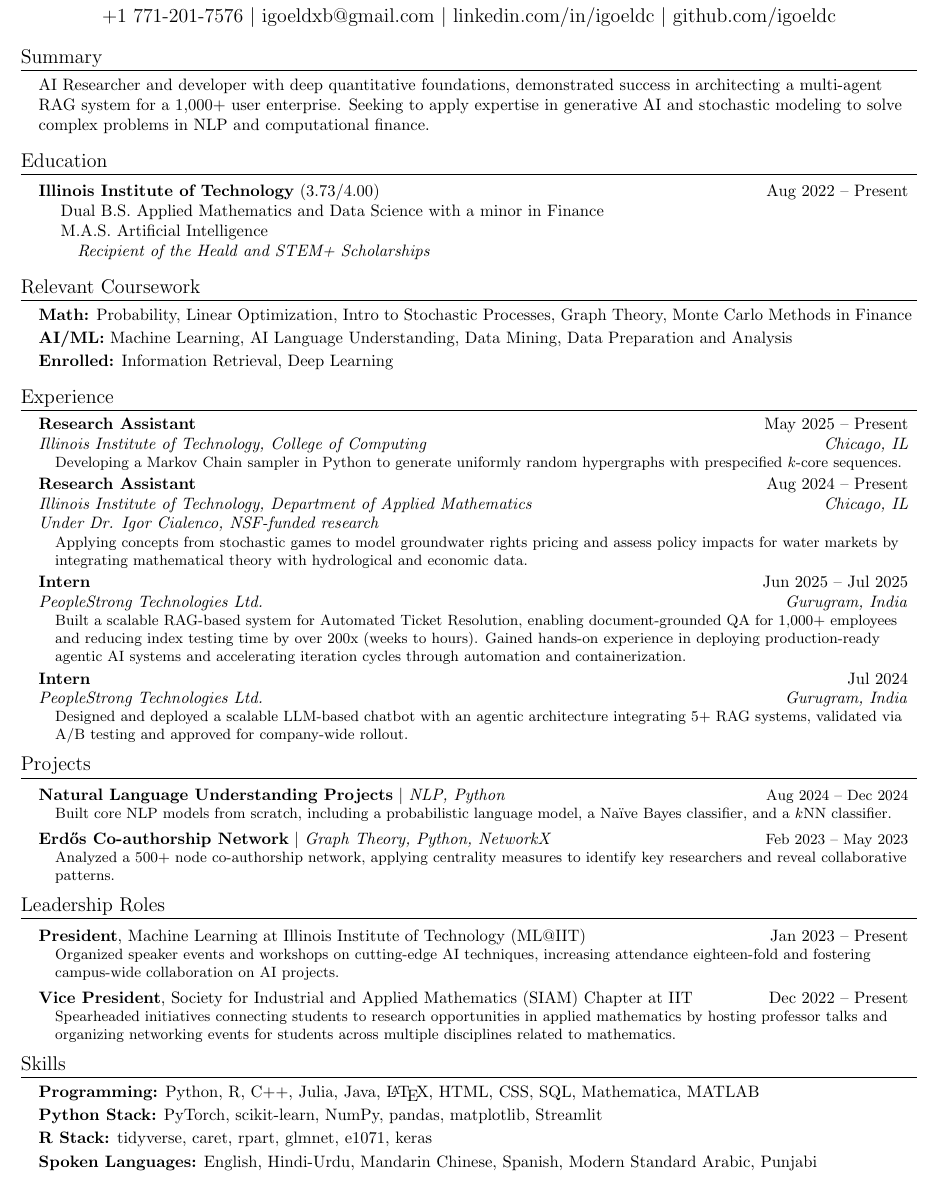
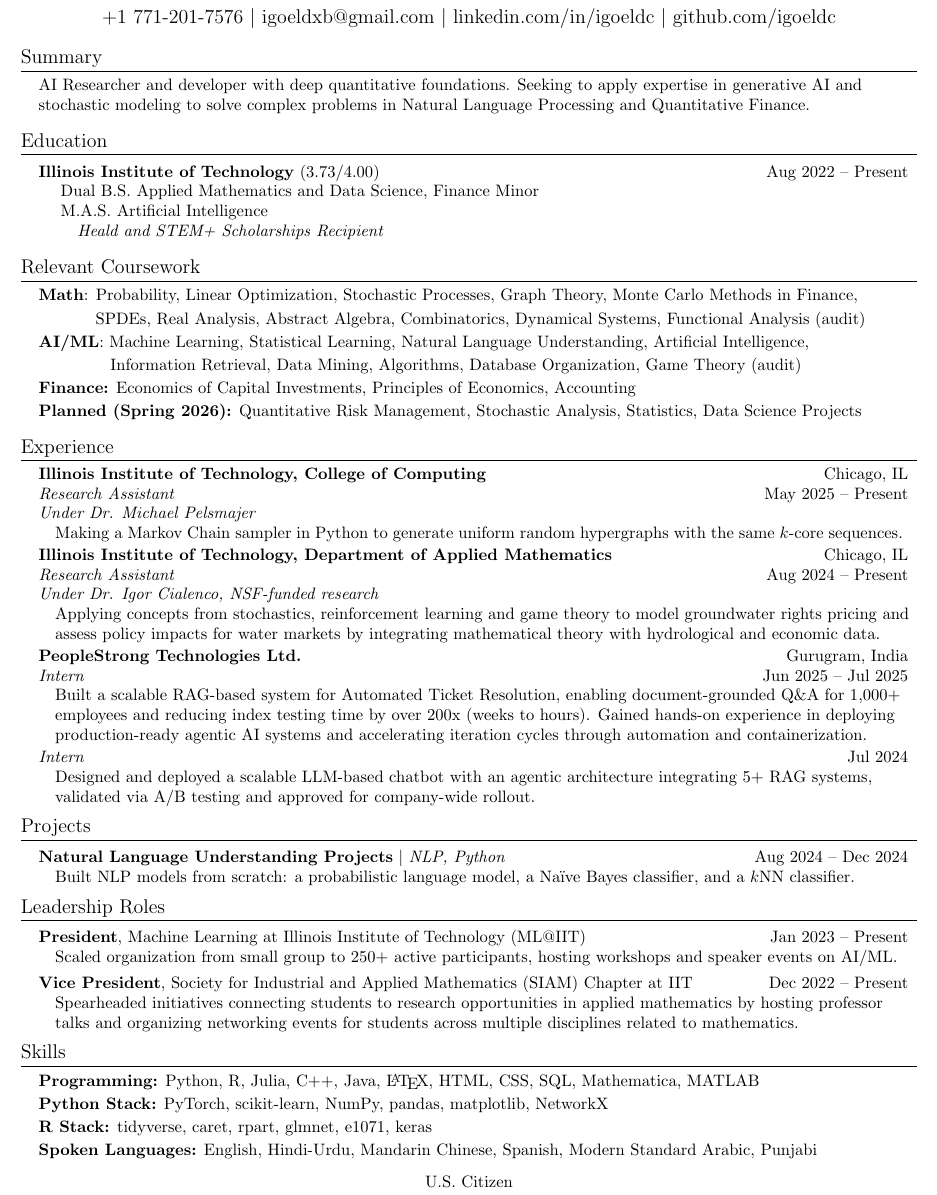
Before and after one commit to igoeldc/Resume, a LaTeX CV (Ishaan_Resume_LaTeX.tex): part of the page, cut so that both start at the same text. Compiled offline with pdfLaTeX.

Commit message:
Update on Overleaf.

```diff
--- a/Ishaan_Resume_LaTeX.tex
+++ b/Ishaan_Resume_LaTeX.tex
@@ -35,20 +35,21 @@
 
 \pagestyle{fancy}
 \fancyhf{} % clear all header and footer fields
-\fancyfoot{}
+\fancyfoot[C]{\makebox[\textwidth]{U.S. Citizen}}
 \renewcommand{\headrulewidth}{0pt}
 \renewcommand{\footrulewidth}{0pt}
 
 % Adjust margins
 \addtolength{\oddsidemargin}{-0.5in}
 \addtolength{\evensidemargin}{-0.5in}
+\addtolength{\topmargin}{-.5in}
 \addtolength{\textwidth}{1in}
-\addtolength{\topmargin}{-.5in}
 \addtolength{\textheight}{1.0in}
 \setlength{\footskip}{3.60004pt}
 
-% Adjust indent size
+% Adjust indent and vspace size
 \newcommand\indentsize{10pt}
+\newcommand\vspacesize{-10pt}
 
 \urlstyle{same}
 
@@ -67,7 +68,7 @@
 %-------------------------
 % Custom commands
 \newcommand{\resumeItem}[1]{
-  \item\small{
+  \item{
     {#1 \vspace{-2pt}}
   }
 }
@@ -96,20 +97,21 @@
 
 %----------HEADING----------
 \begin{center}
-    \Huge Ishaan Goel \\ \vspace{2pt}
+    \huge Ishaan Goel \\ \vspace{2pt}
     \large
     \href{tel:17712017576}{+1 771-201-7576}
     $|$ \href{mailto:igoeldxb@gmail.com}{igoeldxb@gmail.com}
     $|$ \href{https://linkedin.com/in/igoeldc/}{linkedin.com/in/igoeldc}
     $|$ \href{https://github.com/igoeldc}{github.com/igoeldc}
+    % $|$ \href{https://igoeldc.github.io/}{igoeldc.github.io/}
 \end{center}
 
 %-----------SUMMARY-----------
 \section{Summary}
   \resumeSubHeadingListStart
-    \item{AI Researcher and developer with deep quantitative foundations, demonstrated success in architecting a multi-agent RAG system for a 1,000+ user enterprise. Seeking to apply expertise in generative AI and stochastic modeling to solve complex problems in NLP and computational finance.}
+    \item{AI Researcher and developer with deep quantitative foundations. Seeking to apply expertise in generative AI and stochastic modeling to solve complex problems in Natural Language Processing and Quantitative Finance.}
   \resumeSubHeadingListEnd
-\vspace{-10pt}
+\vspace{\vspacesize}
 
 %-----------EDUCATION-----------
 \newcommand{\resumeEducationHeading}[6]{
@@ -125,70 +127,96 @@
 \section{Education}
   \resumeSubHeadingListStart
     \resumeEducationHeading
-      {\href{https://www.iit.edu/}{Illinois Institute of Technology}}{(3.73/4.00)}{Aug 2022 -- Present}{Dual B.S. \href{https://catalog.iit.edu/undergraduate/colleges/computing/applied-mathematics/bs/\#text}{Applied Mathematics} and \href{https://catalog.iit.edu/undergraduate/colleges/computing/computer-science/\#:~:text=The\%20B.S.\%20in\%20Data,be\%20successful\%20data\%20science\%20professionals.}{Data Science} with a minor in \href{https://catalog.iit.edu/undergraduate/colleges/business/minor-finance/\#:~:text=business\%20schools\%20worldwide.-,Required\%20Courses,-Course\%20List}{Finance}}
-      {M.A.S. \href{https://catalog.iit.edu/graduate/colleges/computing/computer-science/master-artificial-intelligence/\#overviewtext}{Artificial Intelligence}}{Recipient of the Heald and STEM+ Scholarships}
+      {\href{https://www.iit.edu/}{Illinois Institute of Technology}}{(3.73/4.00)}{Aug 2022 -- Present}{Dual B.S. \href{https://catalog.iit.edu/undergraduate/colleges/computing/applied-mathematics/bs/\#text}{Applied Mathematics} and \href{https://catalog.iit.edu/undergraduate/colleges/computing/computer-science/\#:~:text=The\%20B.S.\%20in\%20Data,be\%20successful\%20data\%20science\%20professionals.}{Data Science}, \href{https://catalog.iit.edu/undergraduate/colleges/business/minor-finance/\#:~:text=business\%20schools\%20worldwide.-,Required\%20Courses,-Course\%20List}{Finance Minor}}
+      {M.A.S. \href{https://catalog.iit.edu/graduate/colleges/computing/computer-science/master-artificial-intelligence/\#overviewtext}{Artificial Intelligence}}{Heald and STEM+ Scholarships Recipient}
   \resumeSubHeadingListEnd
 
-\vspace{-10pt}
+\vspace{\vspacesize}
 
 %-----------RELEVANT COURSEWORK-----------
 \section{Relevant Coursework}
+% \vspace{-10pt}
+% \begin{table}[h]
+%     \centering
+%     \setlength{\tabcolsep}{7pt}
+%     \begin{tabular}{c|ccccc}
+%         UG & Linear Optimization & Stochastic Processes & Graph Theory & Natural Language Understanding & Data Mining \\
+%         G & Machine Learning & Statistical Learning & SPDEs  & Monte Carlo Methods in Finance &
+%     \end{tabular}
+% \vspace{-20pt}
+% \end{table}
 \resumeSubHeadingListStart
-    \item \textbf{Math:} Probability, Linear Optimization, Intro to Stochastic Processes, Graph Theory, Monte Carlo Methods in Finance \vspace{-5pt}
-    \item \textbf{AI/ML:} Machine Learning, AI Language Understanding, Data Mining, Data Preparation and Analysis \vspace{-5pt}
+    \item \textbf{Math}: Probability, Linear Optimization, Stochastic Processes, Graph Theory, Monte Carlo Methods in Finance, \vspace{-5pt}
+    \item \qquad\quad\;\! SPDEs, Real Analysis, Abstract Algebra, Combinatorics, Dynamical Systems, Functional Analysis (audit) \vspace{-5pt}
+    \item \textbf{AI/ML}: Machine Learning, Statistical Learning, Natural Language Understanding, Artificial Intelligence, \vspace{-5pt}
+    \item \qquad\qquad\ Information Retrieval, Data Mining, Algorithms, Database Organization, Game Theory (audit) \vspace{-5pt}
+    \item \textbf{Finance:} Economics of Capital Investments, Principles of Economics, Accounting \vspace{-5pt}
+    \item \textbf{Planned (Spring 2026):} Quantitative Risk Management, Stochastic Analysis, Statistics, Data Science Projects \vspace{-5pt}
     % \item \textbf{Other:} Language Theory in NLP, Deep Technology Commercialization \vspace{-5pt}
-    \item \textbf{Enrolled:} Information Retrieval, Deep Learning
 \resumeSubHeadingListEnd
-\vspace{-10pt}
+% \resumeSubHeadingListStart
+%     \item Linear Optimization (UG), Stochastic Processes (UG), Graph Theory (UG), Monte Carlo Methods in Finance (G), SPDEs (G) \vspace{-5pt}
+%     \item Machine Learning (G), Statistical Learning (G), Natural Language Understanding (UG), Data Mining (UG) \vspace{-5pt}
+%     % \item \textbf{Other:} Language Theory in NLP, Deep Technology Commercialization \vspace{-5pt}
+%     \item \textbf{Enrolled:} Information Retrieval (UG), Deep Learning (G), Game Theory (G)
+% \resumeSubHeadingListEnd
+\vspace{-5pt}
 
 %-----------EXPERIENCE-----------
-\newcommand{\resumeExperienceListStart}{\begin{itemize}[leftmargin=\indentsize, label=]\vspace{-7pt}}
-\newcommand{\resumeExperienceListEnd}{\end{itemize}\vspace{-5pt}}
+\newcommand{\experienceListStart}{\begin{itemize}[leftmargin=\indentsize, label=]\vspace{-7pt}}
+\newcommand{\experienceListEnd}{\end{itemize}\vspace{-5pt}}
+\newcommand{\experienceSubheading}[4]{
+    \item\vspace{-2pt}
+    \begin{tabular*}{0.97\textwidth}[t]{l@{\extracolsep{\fill}}r}
+      \textbf{#3} & #4 \\
+      \textit{#1} & #2 \\
+    \end{tabular*}
+}
 
 \section{Experience}
 \resumeSubHeadingListStart
 
-    \resumeSubheading{Research Assistant}{May 2025 -- Present}{\href{https://www.iit.edu/computing}{Illinois Institute of Technology, College of Computing}}{Chicago, IL}
-        \resumeExperienceListStart
-            \resumeItem{Developing a Markov Chain sampler in Python to generate uniformly random hypergraphs with prespecified $k$-core sequences.}
-        \resumeExperienceListEnd
+    \experienceSubheading{Research Assistant}{May 2025 -- Present}{\href{https://www.iit.edu/computing}{Illinois Institute of Technology, College of Computing}}{Chicago, IL}
+    \textit{Under Dr. Michael Pelsmajer}
+        \experienceListStart
+            \resumeItem{Making a Markov Chain sampler in Python to generate uniform random hypergraphs with the same $k$-core sequences.}
+        \experienceListEnd
 
-    \resumeSubheading{Research Assistant}{Aug 2024 -- Present}{\href{https://www.iit.edu/applied-math}{Illinois Institute of Technology, Department of Applied Mathematics}}{Chicago, IL}
+    \experienceSubheading{Research Assistant}{Aug 2024 -- Present}{\href{https://www.iit.edu/applied-math}{Illinois Institute of Technology, Department of Applied Mathematics}}{Chicago, IL}
     \textit{Under \href{https://cialenco.com}{Dr. Igor Cialenco}, \href{https://www.nsf.gov/awardsearch/showAward?AWD_ID=2407549&HistoricalAwards=false}{NSF-funded research}}
-        \resumeExperienceListStart
+        \experienceListStart
             % \resumeItem{Developing a stochastic mathematical framework for sustainable groundwater management under California's SGMA.}
-            \resumeItem{Applying concepts from stochastic games
-            % and game theory
+            \resumeItem{Applying concepts from stochastics, reinforcement learning and game theory
             to model groundwater rights pricing and assess policy impacts for
             % global
-            water markets
-            by integrating mathematical theory with hydrological and economic data.}
+            water markets by integrating mathematical theory with hydrological and economic data.}
             % \resumeItem{Designing computational algorithms for multi-stakeholder equilibrium analysis by integrating mathematical theory with hydrological and economic data.}
-        \resumeExperienceListEnd
+        \experienceListEnd
 
-    \resumeSubheading{Intern}{Jun 2025 -- Jul 2025}{\href{https://www.peoplestrong.com/about-us/}{PeopleStrong Technologies Ltd.}}{Gurugram, India}
-        \resumeExperienceListStart
-            \resumeItem{Built a scalable RAG-based system for Automated Ticket Resolution, enabling document-grounded QA for 1,000+ employees and reducing index testing time by over 200x (weeks to hours). Gained hands-on experience in deploying production-ready agentic AI systems and accelerating iteration cycles through automation and containerization.}
-        \resumeExperienceListEnd
+    % Combine internships
+    \experienceSubheading{Intern}{Jun 2025 -- Jul 2025}{\href{https://www.peoplestrong.com/about-us/}{PeopleStrong Technologies Ltd.}}{Gurugram, India}
+        \experienceListStart
+            \resumeItem{Built a scalable RAG-based system for Automated Ticket Resolution, enabling document-grounded Q\&A for 1,000+ employees and reducing index testing time by over 200x (weeks to hours). Gained hands-on experience in deploying production-ready agentic AI systems and accelerating iteration cycles through automation and containerization.}
+        \experienceListEnd
 
-    \resumeSubheading{Intern}{Jul 2024}{\href{https://www.peoplestrong.com/about-us/}{PeopleStrong Technologies Ltd.}}{Gurugram, India}
-        \resumeExperienceListStart
+    \experienceSubheading{Intern}{Jul 2024}{}{\vspace{-12pt}}
+        \experienceListStart
             \resumeItem{Designed and deployed a scalable LLM-based chatbot with an agentic architecture integrating 5+ RAG systems, validated via A/B testing and approved for company-wide rollout.}
-        \resumeExperienceListEnd
+        \experienceListEnd
 
-    % \resumeSubheading{Research Assistant}{Jan 2024 -- Jun 2024}{\href{https://www.iit.edu/computing}{Illinois Institute of Technology, College of Computing}}{Chicago, IL}
+    % \experienceSubheading{Research Assistant}{Jan 2024 -- Jun 2024}{\href{https://www.iit.edu/computing}{Illinois Institute of Technology, College of Computing}}{Chicago, IL}
     %     \resumeItemListStart
     %         \resumeItem{Modeled collective behavior in multi-agent systems with restricted fields of view by developing a simulation for a 1-dimensional Cucker-Smale model with asymmetrical communication.}
     %     \resumeItemListEnd
 
 \resumeSubHeadingListEnd
-\vspace{-10pt}
+\vspace{\vspacesize}
 
 %-----------PROJECTS-----------
 \newcommand{\resumeProjectHeading}[2]{
     \item \normalsize
     \begin{tabular*}{0.97\textwidth}{l@{\extracolsep{\fill}}r}
-        #1 & \small#2 \\
+        #1 & #2 \\
     \end{tabular*}%\vspace{-7pt}
 }
 \newcommand{\resumeProjectListStart}{\begin{itemize}[leftmargin=\indentsize, label=]\vspace{-7pt}}
@@ -198,14 +226,14 @@
 \resumeSubHeadingListStart
     \resumeProjectHeading{\href{https://github.com/igoeldc/AI-Language-Understanding-Projects}{\textbf{Natural Language Understanding Projects}} $|$ \emph{NLP, Python}}{Aug 2024 -- Dec 2024}
         \resumeProjectListStart
-            \resumeItem{Built core NLP models from scratch, including a probabilistic language model, a Naïve Bayes classifier, and a $k$NN classifier.}
+            \resumeItem{Built NLP models from scratch: a probabilistic language model, a Naïve Bayes classifier, and a $k$NN classifier.}
         \resumeProjectListEnd
-    \resumeProjectHeading{\href{https://github.com/jacobhthomas/CollabGraph}{\textbf{Erd\H{o}s Co-authorship Network}} $|$ \emph{Graph Theory, Python, NetworkX}}{Feb 2023 -- May 2023}
-        \resumeProjectListStart
-            \resumeItem{Analyzed a 500+ node co-authorship network, applying centrality measures to identify key researchers and reveal collaborative patterns.}
-        \resumeProjectListEnd
+    % \resumeProjectHeading{\href{https://github.com/jacobhthomas/CollabGraph}{\textbf{Erd\H{o}s Co-authorship Network}} $|$ \emph{Graph Theory, Python, NetworkX}}{Feb 2023 -- May 2023}
+    %     \resumeProjectListStart
+    %         \resumeItem{Analyzed a 500+ node co-authorship network, applying centrality measures to identify key researchers and reveal collaborative patterns.}
+    %     \resumeProjectListEnd
 \resumeSubHeadingListEnd
-\vspace{-10pt}
+\vspace{\vspacesize}
 
 %-----------LEADERSHIP ROLES-----------
 \newcommand{\resumeSubSubheading}[2]{
@@ -223,7 +251,7 @@
 
     \resumeSubSubheading{\textbf{President}, Machine Learning at Illinois Institute of Technology (ML@IIT)}{Jan 2023 -- Present}
         \resumeLeadershipListStart
-            \resumeItem{Organized speaker events and workshops on cutting-edge AI techniques, increasing attendance eighteen-fold and fostering campus-wide collaboration on AI projects.}
+            \resumeItem{Scaled organization from small group to 250+ active participants, hosting workshops and speaker events on AI/ML.}
         \resumeLeadershipListEnd
 
     \resumeSubSubheading{\textbf{Vice President}, Society for Industrial and Applied Mathematics (SIAM) Chapter at IIT}{Dec 2022 -- Present}
@@ -232,16 +260,16 @@
         \resumeLeadershipListEnd
 
 \resumeSubHeadingListEnd
-\vspace{-10pt}
+\vspace{\vspacesize}
 
 %-----------SKILLS-----------
 \section{Skills}
 \begin{itemize}[leftmargin=0.15in, label=]
-    \item \textbf{Programming:} Python, R, C++, Julia, Java, \LaTeX, HTML, CSS, SQL, Mathematica, MATLAB
-    \item \vspace{-5pt} \textbf{Python Stack:} PyTorch, scikit-learn, NumPy, pandas, matplotlib, Streamlit
+    \item \textbf{Programming:} Python, R, Julia, C++, Java, \LaTeX, HTML, CSS, SQL, Mathematica, MATLAB
+    \item \vspace{-5pt} \textbf{Python Stack:} PyTorch, scikit-learn, NumPy, pandas, matplotlib, NetworkX
     \item \vspace{-5pt} \textbf{R Stack:} tidyverse, caret, rpart, glmnet, e1071, keras
     \item \vspace{-5pt} \textbf{Spoken Languages:} English, Hindi-Urdu, Mandarin Chinese, Spanish, Modern Standard Arabic, Punjabi
 \end{itemize}
-\vspace{-10pt}
+% \vspace{15pt}
 
 \end{document}
```
